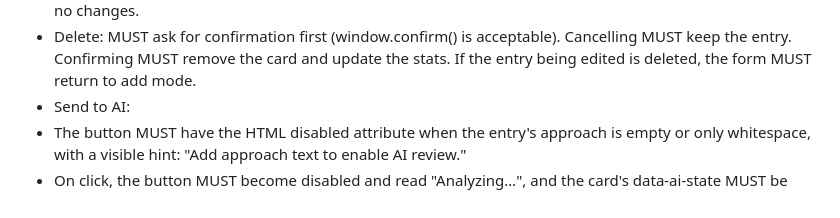
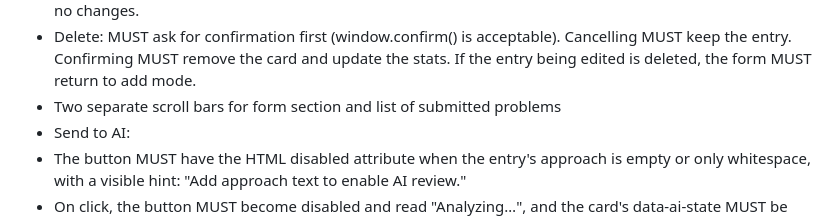
Before and after one commit to shaunmccauley/ssw215-shaunmccauley, a Markdown page: project/SPEC.md, the part around the change. Drawn GitHub-style.

Commit message:
edited SPEC for form section scroll bar addition

```diff
--- a/project/SPEC.md
+++ b/project/SPEC.md
@@ -46,6 +46,7 @@
 - An empty list MUST show: "No entries yet. Add your first reflection using the form."
 - Edit: clicking Edit MUST fill the form with that entry's values and switch the form to edit mode. Saving MUST update the card in place without changing its position or id. Cancel MUST return the form to add mode with no changes.
 - Delete: MUST ask for confirmation first (window.confirm() is acceptable). Cancelling MUST keep the entry. Confirming MUST remove the card and update the stats. If the entry being edited is deleted, the form MUST return to add mode.
+- Two separate scroll bars for form section and list of submitted problems
 - Send to AI:
 - The button MUST have the HTML disabled attribute when the entry's approach is empty or only whitespace, with a visible hint: "Add approach text to enable AI review."
 - On click, the button MUST become disabled and read "Analyzing…", and the card's data-ai-state MUST be loading for about 1.5 seconds. A second click during loading MUST NOT start a second request.
```
